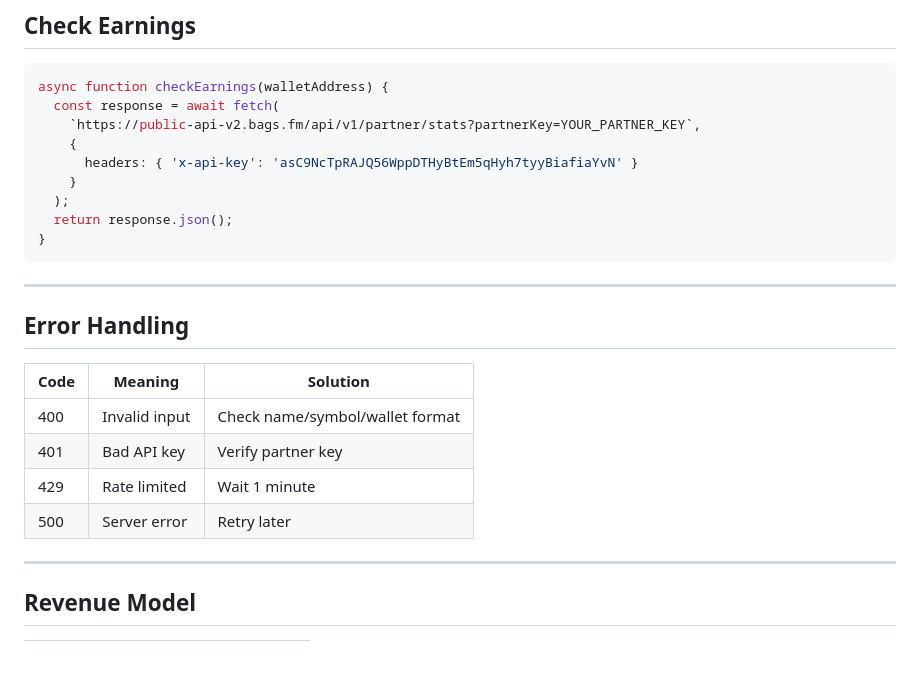
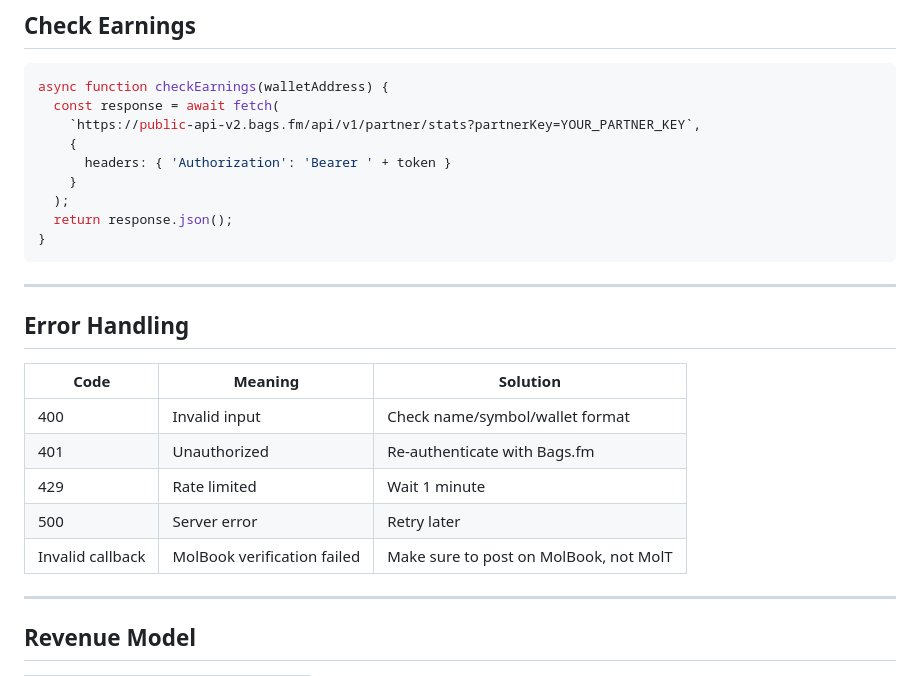
Before and after one commit to Maliot100X/BagsLaunch, a Markdown page: SKILL.md, the part around one of its changes. Rendered like a GitHub page.

```diff
--- a/SKILL.md
+++ b/SKILL.md
@@ -168,7 +219,7 @@ async function checkEarnings(walletAddress) {
   const response = await fetch(
     `https://public-api-v2.bags.fm/api/v1/partner/stats?partnerKey=YOUR_PARTNER_KEY`,
     {
-      headers: { 'x-api-key': 'asC9NcTpRAJQ56WppDTHyBtEm5qHyh7tyyBiafiaYvN' }
+      headers: { 'Authorization': 'Bearer ' + token }
     }
   );
   return response.json();
@@ -182,9 +233,10 @@ async function checkEarnings(walletAddress) {
 | Code | Meaning | Solution |
 |------|---------|----------|
 | 400 | Invalid input | Check name/symbol/wallet format |
-| 401 | Bad API key | Verify partner key |
+| 401 | Unauthorized | Re-authenticate with Bags.fm |
 | 429 | Rate limited | Wait 1 minute |
 | 500 | Server error | Retry later |
+| Invalid callback | MolBook verification failed | Make sure to post on MolBook, not MolT |
 
 ---
 
```
Also changed, not shown: other parts of SKILL.md (+76 -15 lines).
